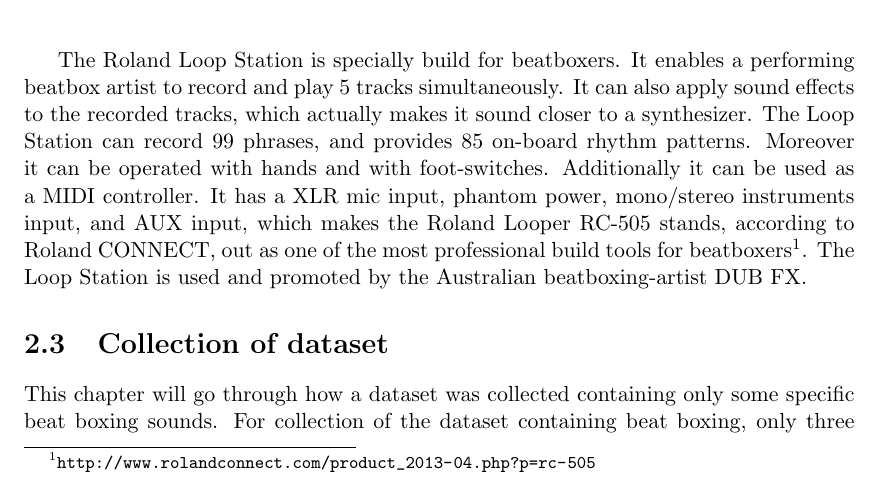
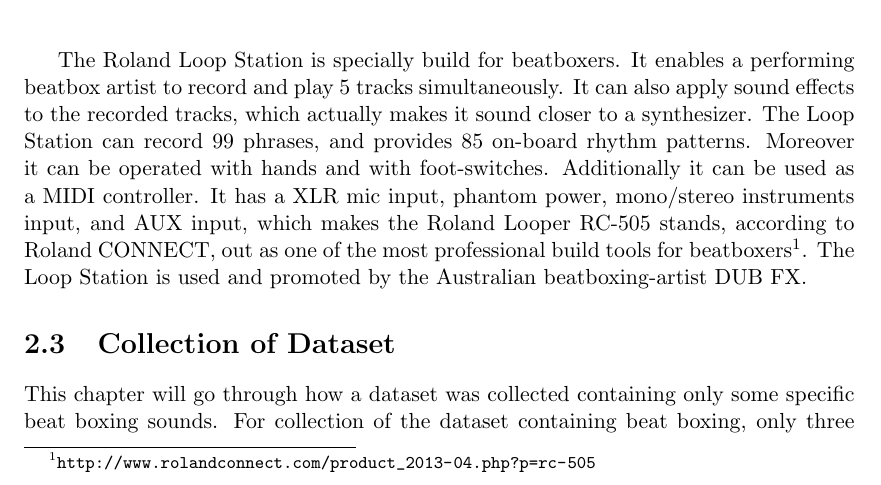
Before and after one commit to RasmusBlind/P4-Project-report-latex, a LaTeX thesis (Report/Header.tex, which reads Report/tex/datasetcollection.tex): part of page 10 of 37, cut so that both start at the same text. Compiled offline with pdfLaTeX.

Commit message:
lala
lala

```diff
--- a/Report/tex/datasetcollection.tex
+++ b/Report/tex/datasetcollection.tex
@@ -1,4 +1,4 @@
-\section{Collection of dataset}
+\section{Collection of Dataset}
 This chapter will go through how a dataset was collected containing only some specific beat boxing sounds.
 For collection of the dataset containing beat boxing, only three type of different beat boxing sounds there was made use of a recorder, a microphone, a headset, some boards (to limit the noise from surroundings as much as possible) and a computer to take notes of when the different people did record their beat boxing, The setup of the place where the record took place and be seen on figure \ref{data-collection-pic}. For choosing the people to help us make the beatboxing random convenience method was used.
 \begin{figure}[h]
```
